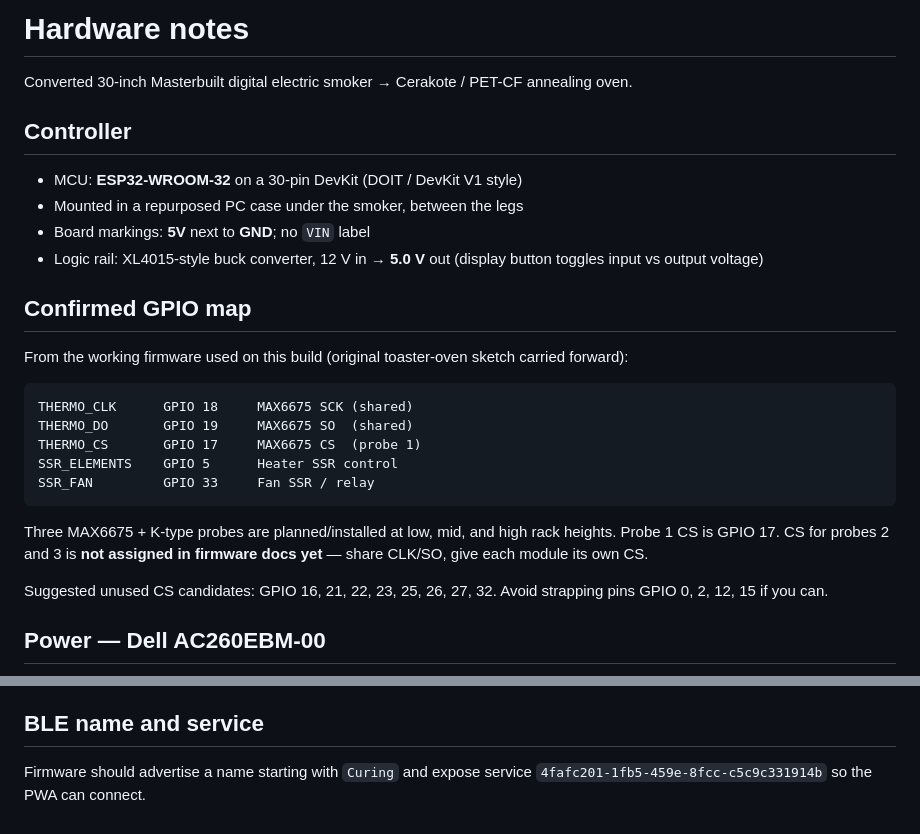
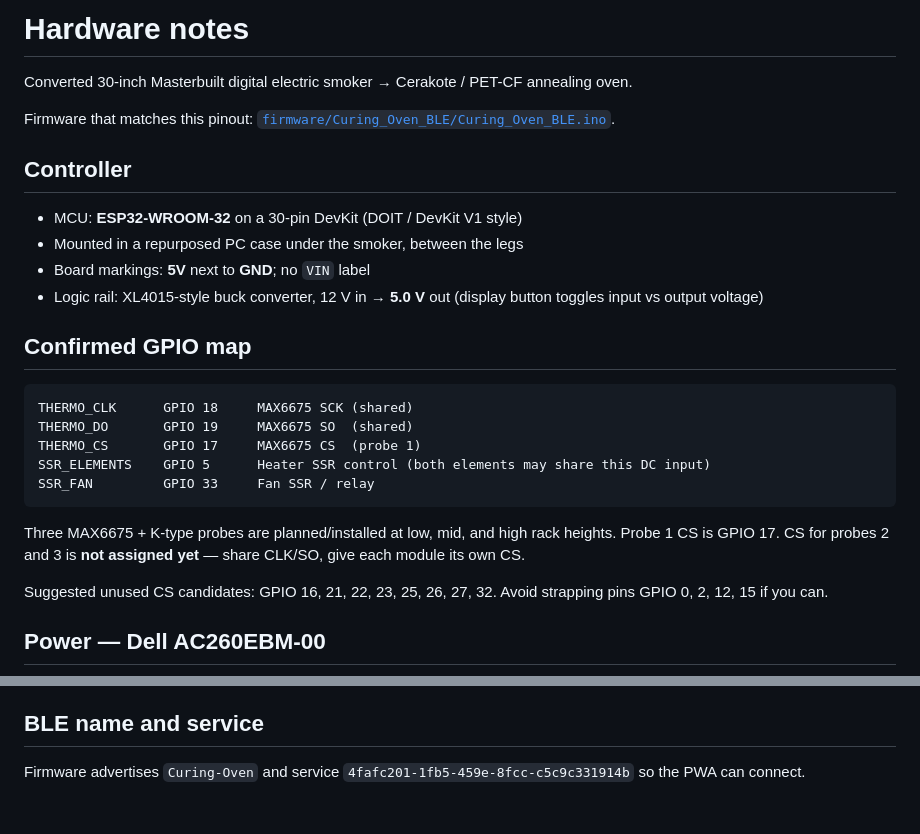
Before and after one commit to gearhed90/curing-oven-controller, a Markdown page: docs/HARDWARE.md, 2 parts joined by grey strips. Rendered like a GitHub page.

Commit message:
Link HARDWARE.md to firmware sketch

````diff
--- a/docs/HARDWARE.md
+++ b/docs/HARDWARE.md
@@ -1,6 +1,8 @@
 # Hardware notes
 
 Converted 30-inch Masterbuilt digital electric smoker → Cerakote / PET-CF annealing oven.
+
+Firmware that matches this pinout: [`firmware/Curing_Oven_BLE/Curing_Oven_BLE.ino`](../firmware/Curing_Oven_BLE/Curing_Oven_BLE.ino).
 
 ## Controller
 
@@ -11,17 +13,15 @@ Converted 30-inch Masterbuilt digital electric smoker → Cerakote / PET-CF anne
 
 ## Confirmed GPIO map
 
-From the working firmware used on this build (original toaster-oven sketch carried forward):
-
 ```
 THERMO_CLK      GPIO 18     MAX6675 SCK (shared)
 THERMO_DO       GPIO 19     MAX6675 SO  (shared)
 THERMO_CS       GPIO 17     MAX6675 CS  (probe 1)
-SSR_ELEMENTS    GPIO 5      Heater SSR control
+SSR_ELEMENTS    GPIO 5      Heater SSR control (both elements may share this DC input)
 SSR_FAN         GPIO 33     Fan SSR / relay
 ```
 
-Three MAX6675 + K-type probes are planned/installed at low, mid, and high rack heights. Probe 1 CS is GPIO 17. CS for probes 2 and 3 is **not assigned in firmware docs yet** — share CLK/SO, give each module its own CS.
+Three MAX6675 + K-type probes are planned/installed at low, mid, and high rack heights. Probe 1 CS is GPIO 17. CS for probes 2 and 3 is **not assigned yet** — share CLK/SO, give each module its own CS.
 
 Suggested unused CS candidates: GPIO 16, 21, 22, 23, 25, 26, 27, 32.
 Avoid strapping pins GPIO 0, 2, 12, 15 if you can.
@@ -82,4 +82,4 @@ Recommended element height when drilling: **1.75–2 in (44–50 mm)** above the
 
 ## BLE name and service
 
-Firmware should advertise a name starting with `Curing` and expose service `4fafc201-1fb5-459e-8fcc-c5c9c331914b` so the PWA can connect.
+Firmware advertises `Curing-Oven` and service `4fafc201-1fb5-459e-8fcc-c5c9c331914b` so the PWA can connect.
````
